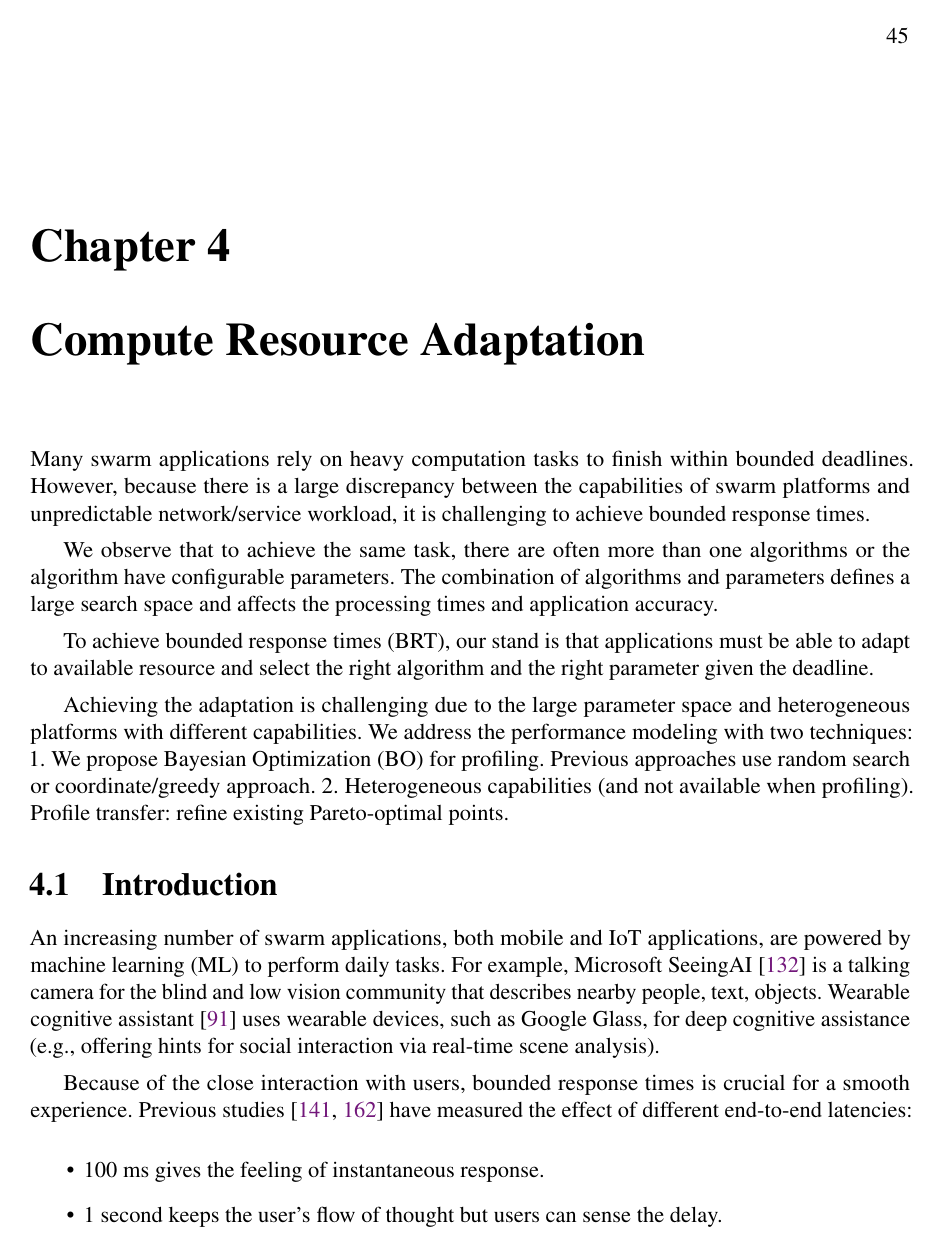
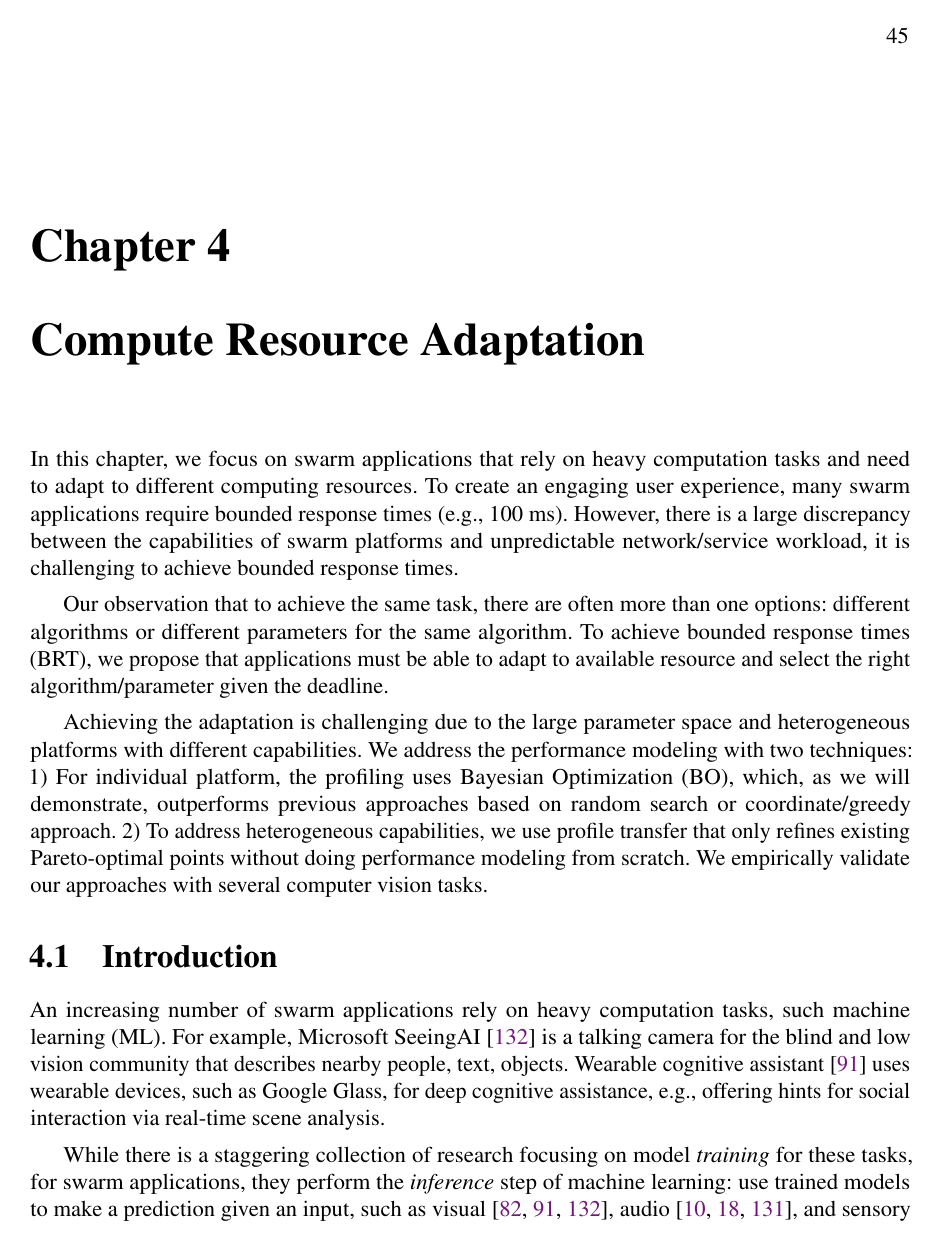
Before and after one commit to nebgnahz/thesis, a LaTeX thesis (thesis.tex, which reads brt/intro.tex, compute.tex): page 55 of 90 before the commit and page 55 of 89 after it. Compiled offline with pdfLaTeX.

Commit message:
update brt

```diff
--- a/brt/intro.tex
+++ b/brt/intro.tex
@@ -1,13 +1,15 @@
 \section{Introduction}
 \label{sec:introduction}
 
-An increasing number of swarm applications, both mobile and IoT applications,
-are powered by machine learning (ML) to perform daily tasks. For example,
-Microsoft SeeingAI~\cite{seeingai} is a talking camera for the blind and low
-vision community that describes nearby people, text, objects. Wearable cognitive
-assistant~\cite{ha2014towards} uses wearable devices, such as Google Glass, for
-deep cognitive assistance (e.g., offering hints for social interaction via
-real-time scene analysis).
+An increasing number of swarm applications rely on heavy computation tasks, such
+machine learning (ML). For example, Microsoft SeeingAI~\cite{seeingai} is a
+talking camera for the blind and low vision community that describes nearby
+people, text, objects. Wearable cognitive assistant~\cite{ha2014towards} uses
+wearable devices, such as Google Glass, for deep cognitive assistance, e.g.,
+offering hints for social interaction via real-time scene analysis.
 
-Because of the close interaction with users, bounded response times is crucial
-for a smooth experience. Previous studies~\cite{nielsen1994usability,
+While there is a staggering collection of research focusing on model
+\textit{training} for these tasks, for swarm applications, they perform the
+\textit{inference} step of machine learning: use trained models to make a
+prediction given an input, such as visual~\cite{googlelens, ha2014towards,
+  seeingai}, audio~\cite{alexa, applesiri, cortana}, and sensory
@@ -14,4 +22,3 @@ for a smooth experience. Previous studies~\cite{nielsen1994usability,
   schneiderman1998designing} have measured the effect of different end-to-end
-latencies:
+latency:
 
-\begin{itemize}
--- a/compute.tex
+++ b/compute.tex
@@ -5,26 +5,27 @@
 \chapter{Compute Resource Adaptation}
 \label{cha:comp-reso-adapt}
 
-Many swarm applications rely on heavy computation tasks to finish within bounded
-deadlines. However, because there is a large discrepancy between the
-capabilities of swarm platforms and unpredictable network/service workload, it
-is challenging to achieve bounded response times.
+In this chapter, we focus on swarm applications that rely on heavy computation
+tasks and need to adapt to different computing resources. To create an engaging
+user experience, many swarm applications require bounded response times (e.g.,
+100 ms). However, there is a large discrepancy between the capabilities of swarm
+platforms and unpredictable network/service workload, it is challenging to
+achieve bounded response times.
 
-We observe that to achieve the same task, there are often more than one
-algorithms or the algorithm have configurable parameters. The combination of
-algorithms and parameters defines a large search space and affects the
-processing times and application accuracy.
-
-To achieve bounded response times (BRT), our stand is that applications must be
-able to adapt to available resource and select the right algorithm and the right
-parameter given the deadline.
+Our observation that to achieve the same task, there are often more than one
+options: different algorithms or different parameters for the same algorithm. To
+achieve bounded response times (BRT), we propose that applications must be able
+to adapt to available resource and select the right algorithm/parameter given
+the deadline.
 
 Achieving the adaptation is challenging due to the large parameter space and
 heterogeneous platforms with different capabilities. We address the performance
-modeling with two techniques: 1. We propose Bayesian Optimization (BO) for
-profiling. Previous approaches use random search or coordinate/greedy
-approach. 2. Heterogeneous capabilities (and not available when
-profiling). Profile transfer: refine existing Pareto-optimal points.
+modeling with two techniques: 1) For individual platform, the profiling uses
+Bayesian Optimization (BO), which, as we will demonstrate, outperforms previous
+approaches based on random search or coordinate/greedy approach. 2) To address
+heterogeneous capabilities, we use profile transfer that only refines existing
+Pareto-optimal points without doing performance modeling from scratch. We
+empirically validate our approaches with several computer vision tasks.
 
 \input{brt/intro}
 \input{brt/motivation}
```
Also changed, not shown: figures/background.pdf, brt/intro.tex (86 more changed lines), 1 other file.
